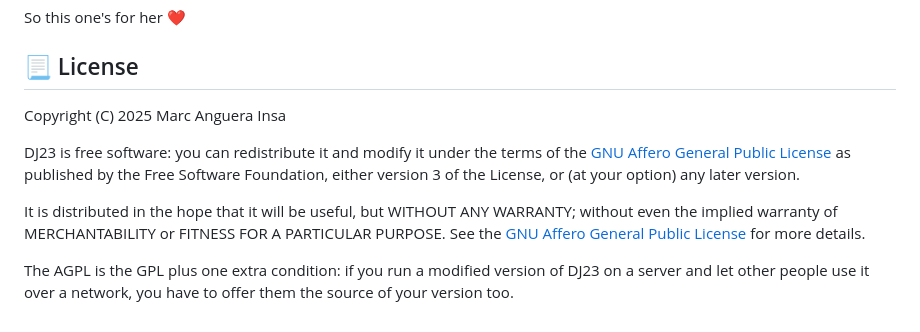
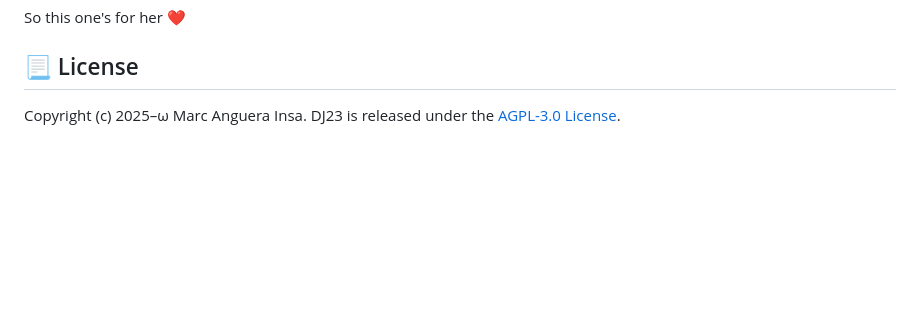
Before and after one commit to markets/dj23, a Markdown page: README.md, the part around the change. Rendered like a GitHub page; blank space fills up the shorter version.

Commit message:
[docs] simplify License section

```diff
--- a/README.md
+++ b/README.md
@@ -92,16 +92,4 @@ So this one's for her ❤️
 
 ## 📃 License
 
-Copyright (C) 2025 Marc Anguera Insa
-
-DJ23 is free software: you can redistribute it and modify it under the terms of the
-[GNU Affero General Public License](LICENSE) as published by the Free Software Foundation,
-either version 3 of the License, or (at your option) any later version.
-
-It is distributed in the hope that it will be useful, but WITHOUT ANY WARRANTY; without even
-the implied warranty of MERCHANTABILITY or FITNESS FOR A PARTICULAR PURPOSE. See the
-[GNU Affero General Public License](LICENSE) for more details.
-
-The AGPL is the GPL plus one extra condition: if you run a modified version of DJ23 on a
-server and let other people use it over a network, you have to offer them the source of your
-version too.
+Copyright (c) 2025–ω Marc Anguera Insa. DJ23 is released under the [AGPL-3.0 License](LICENSE).
```
